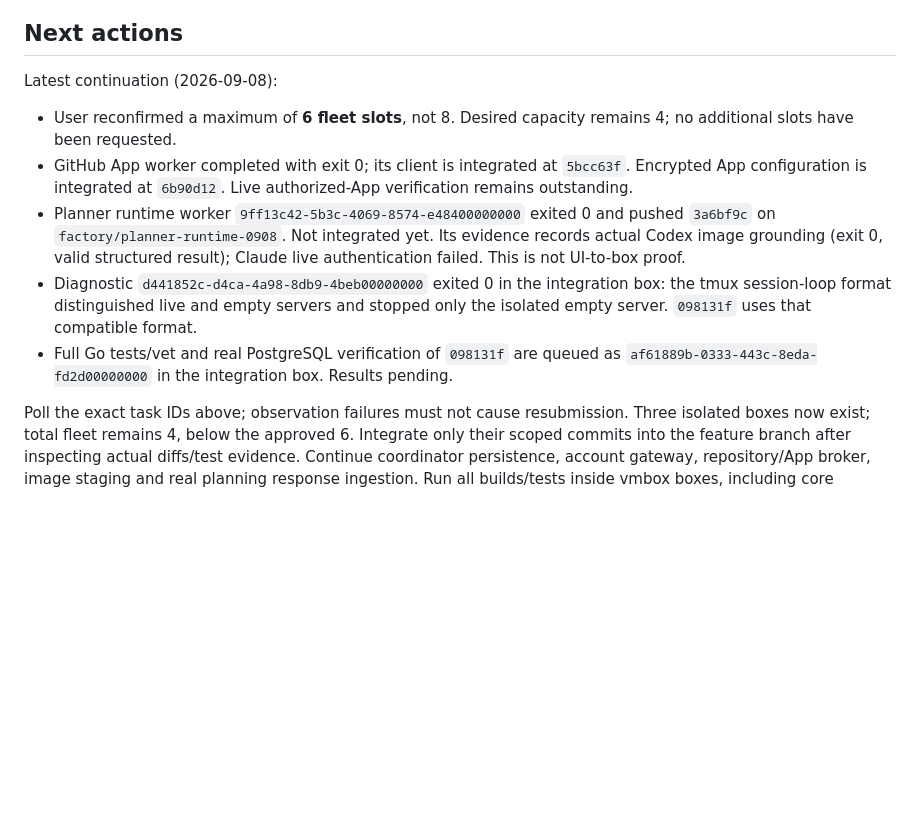
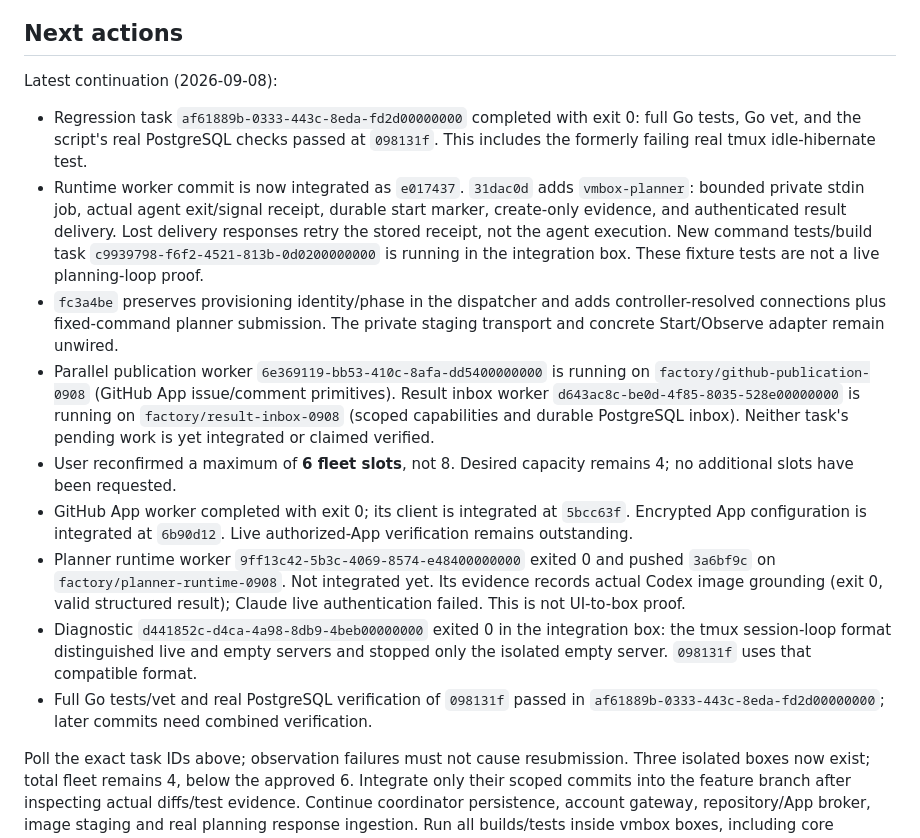
Before and after one commit to 0xikarus/vbox, a Markdown page: docs/FACTORY-PROGRESS.md, the part around the change. GitHub-like rendering; blank space fills up the shorter version.

Commit message:
docs: record passing in-box regression and planner delivery contract

```diff
--- a/docs/FACTORY-PROGRESS.md
+++ b/docs/FACTORY-PROGRESS.md
@@ -66,6 +66,23 @@ two isolated workers use existing capacity. User box `tt2` is untouched.
 
 Latest continuation (2026-09-08):
 
+- Regression task `af61889b-0333-443c-8eda-fd2d00000000` completed with exit 0:
+  full Go tests, Go vet, and the script's real PostgreSQL checks passed at
+  `098131f`. This includes the formerly failing real tmux idle-hibernate test.
+- Runtime worker commit is now integrated as `e017437`. `31dac0d` adds
+  `vmbox-planner`: bounded private stdin job, actual agent exit/signal receipt,
+  durable start marker, create-only evidence, and authenticated result delivery.
+  Lost delivery responses retry the stored receipt, not the agent execution.
+  New command tests/build task `c9939798-f6f2-4521-813b-0d0200000000` is running
+  in the integration box. These fixture tests are not a live planning-loop proof.
+- `fc3a4be` preserves provisioning identity/phase in the dispatcher and adds
+  controller-resolved connections plus fixed-command planner submission. The
+  private staging transport and concrete Start/Observe adapter remain unwired.
+- Parallel publication worker `6e369119-bb53-410c-8afa-dd5400000000` is running
+  on `factory/github-publication-0908` (GitHub App issue/comment primitives).
+  Result inbox worker `d643ac8c-be0d-4f85-8035-528e00000000` is running on
+  `factory/result-inbox-0908` (scoped capabilities and durable PostgreSQL inbox).
+  Neither task's pending work is yet integrated or claimed verified.
 - User reconfirmed a maximum of **6 fleet slots**, not 8. Desired capacity
   remains 4; no additional slots have been requested.
 - GitHub App worker completed with exit 0; its client is integrated at
@@ -78,8 +95,8 @@ Latest continuation (2026-09-08):
 - Diagnostic `d441852c-d4ca-4a98-8db9-4beb00000000` exited 0 in the integration
   box: the tmux session-loop format distinguished live and empty servers and
   stopped only the isolated empty server. `098131f` uses that compatible format.
-- Full Go tests/vet and real PostgreSQL verification of `098131f` are queued
-  as `af61889b-0333-443c-8eda-fd2d00000000` in the integration box. Results pending.
+- Full Go tests/vet and real PostgreSQL verification of `098131f` passed in
+  `af61889b-0333-443c-8eda-fd2d00000000`; later commits need combined verification.
 
 Poll the exact task IDs above; observation failures must not cause resubmission.
 Three isolated boxes now exist; total fleet remains 4, below the approved 6.
```
Also changed, not shown: 1 other file.
